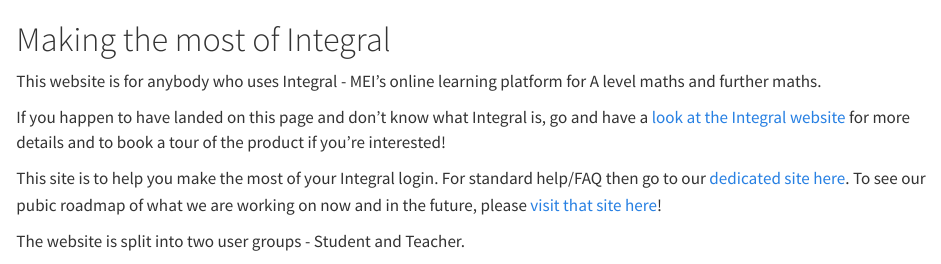
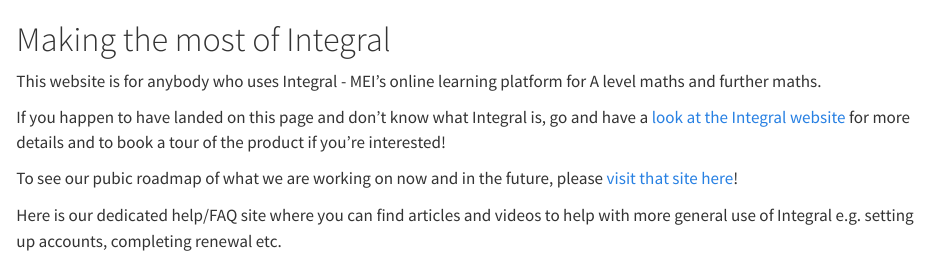
Before and after one commit to lummers79/making-the-most-of-integral, a Quarto document (index.qmd): the page in a window 1100 px wide, from its top. Rendered offline with R 4.5, knitr and Pandoc in place of Quarto, with nearby package versions.

Commit message:
Adding help site iframe

```diff
--- a/index.qmd
+++ b/index.qmd
@@ -4,4 +4,6 @@
 
 If you happen to have landed on this page and don't know what Integral is, go and have a [look at the Integral website](https://integralmaths.org){target="_blank"} for more details and to book a tour of the product if you're interested!
 
-This site is to help you make the most of your Integral login. For standard help/FAQ then go to our [dedicated site here](https://integralmaths.tawk.help/){target="_blank"}. To see our pubic roadmap of what we are working on now and in the future, please [visit that site here](https://app.loopedin.io/integral){target="_blank"}!
+To see our pubic roadmap of what we are working on now and in the future, please [visit that site here](https://app.loopedin.io/integral){target="_blank"}!
+
+Here is our dedicated help/FAQ site where you can find articles and videos to help with more general use of Integral e.g. setting up accounts, completing renewal etc.
```
Also changed, not shown: docs/search.json, index.qmd (2 more changed lines), 1 other file.
